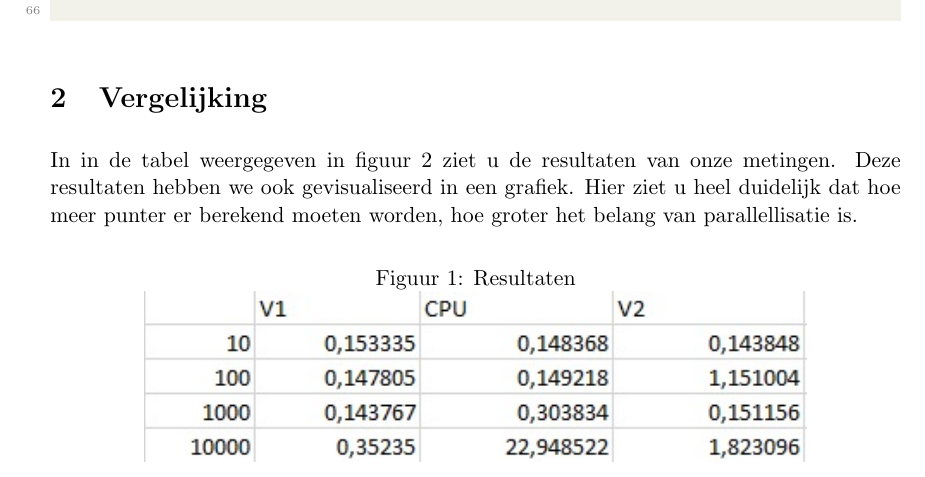
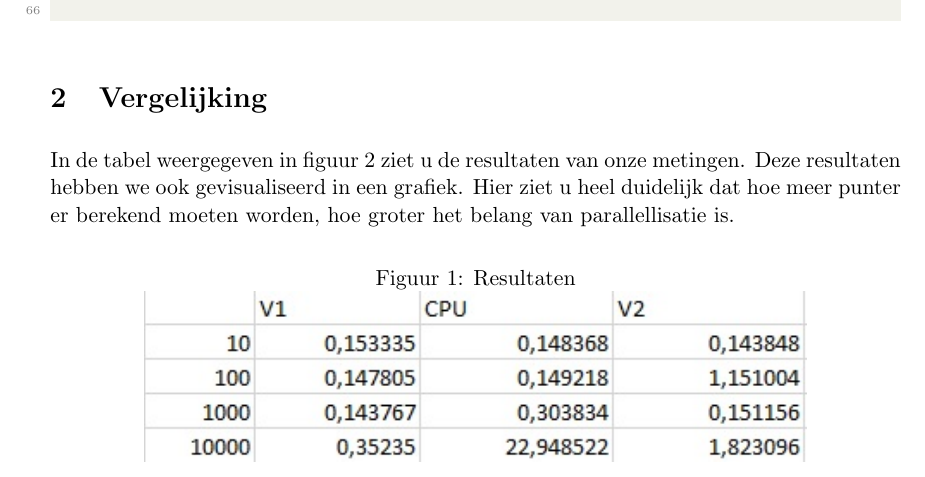
Before and after one commit to robbe000/Parallele-Programatie, a LaTeX document (verslag.tex): part of page 4 of 5, cut so that both start at the same text. Compiled offline with pdfLaTeX.

Commit message:
Enkele aanpassingen

```diff
--- a/verslag.tex
+++ b/verslag.tex
@@ -209,7 +209,7 @@ __kernel void simulate_gravity( __global float3 *host_pos, __global float3_ *hos
 		\end{lstlisting}
 
 	\section{Vergelijking}
-	In in de tabel weergegeven in figuur \ref{tabel} ziet u de resultaten van onze metingen. Deze resultaten hebben we ook gevisualiseerd in een grafiek. Hier ziet u heel duidelijk dat hoe meer punter er berekend moeten worden, hoe groter het belang van parallellisatie is.
+	In de tabel weergegeven in figuur \ref{tabel} ziet u de resultaten van onze metingen. Deze resultaten hebben we ook gevisualiseerd in een grafiek. Hier ziet u heel duidelijk dat hoe meer punter er berekend moeten worden, hoe groter het belang van parallellisatie is.
 
 	\begin{figure}[htbp]
 		\caption{Resultaten}
```
Also changed, not shown: grafiek.jpg, verslag.pdf.
